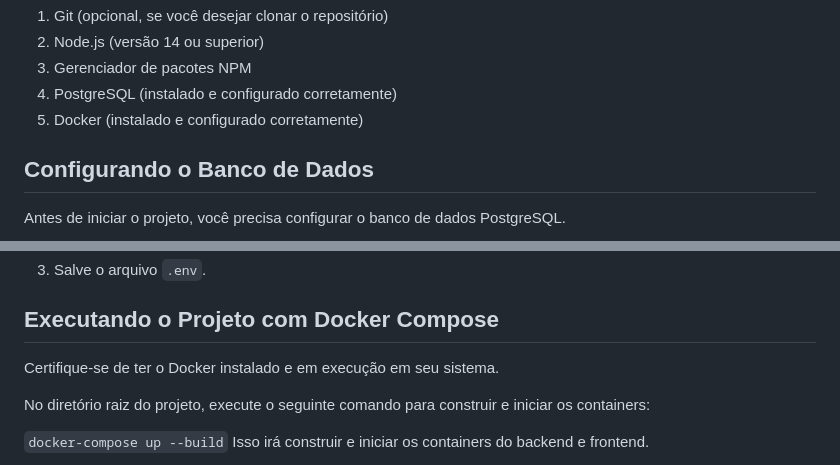
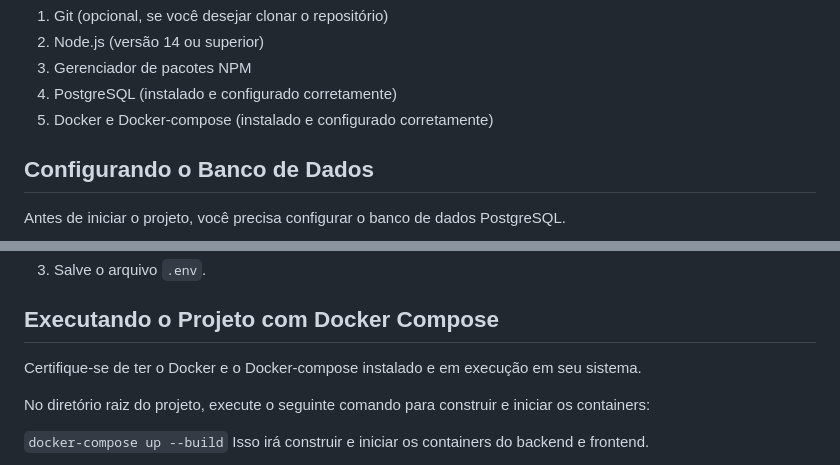
Before and after one commit to richzago97/clickideia-desafiofullstack, a Markdown page: README.md, 2 parts joined by grey strips. Rendered like a GitHub page.

```diff
--- a/README.md
+++ b/README.md
@@ -13,7 +13,7 @@ Antes de iniciar o projeto, verifique se você tem as seguintes ferramentas inst
 2. Node.js (versão 14 ou superior)
 3. Gerenciador de pacotes NPM
 4. PostgreSQL (instalado e configurado corretamente)
-5. Docker (instalado e configurado corretamente)
+5. Docker e Docker-compose (instalado e configurado corretamente)
 
 Configurando o Banco de Dados
 -----------------------------
@@ -42,7 +42,7 @@ Antes de iniciar o projeto, você precisa configurar o banco de dados PostgreSQL
 
 Executando o Projeto com Docker Compose
 ---------------------------------------
-Certifique-se de ter o Docker instalado e em execução em seu sistema.
+Certifique-se de ter o Docker e o Docker-compose instalado e em execução em seu sistema.
 
 No diretório raiz do projeto, execute o seguinte comando para construir e iniciar os containers:
 
```
